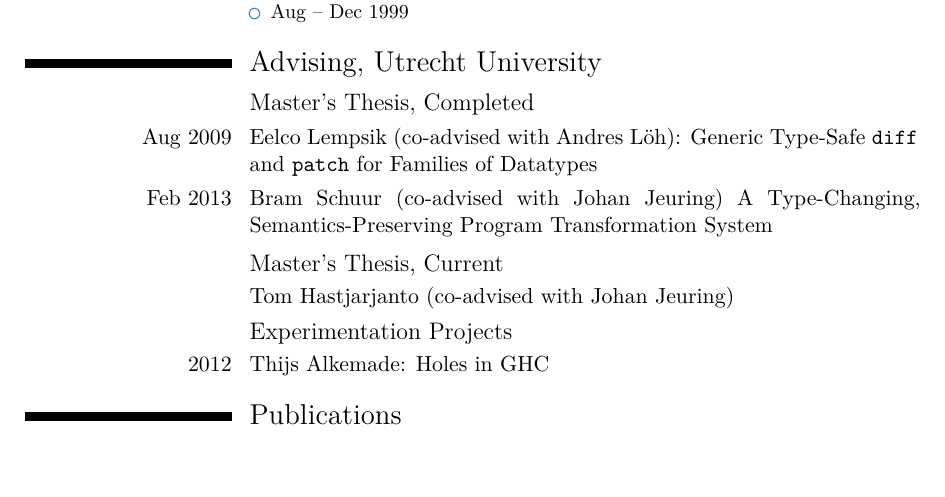
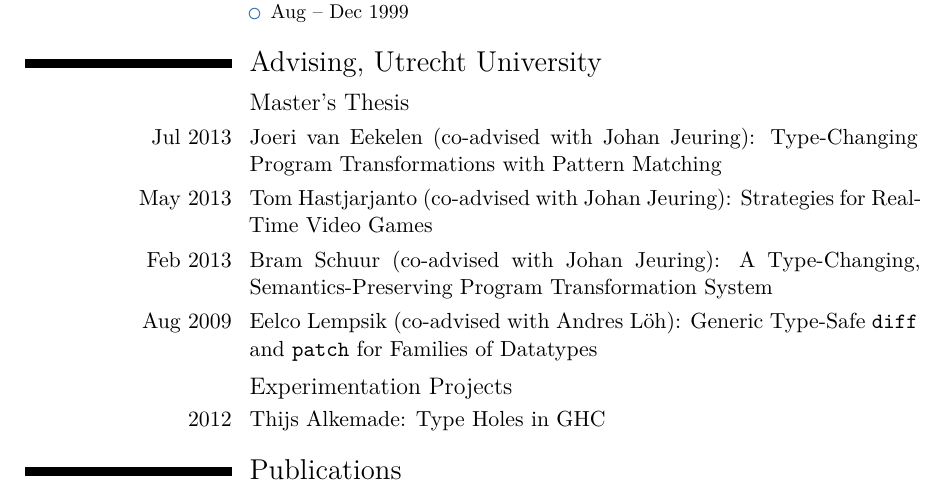
Before and after one commit to spl/cv, a LaTeX CV (current/cv.tex): part of page 3 of 4 before the commit and part of page 3 of 5 after it, cut so that both start at the same text, the shorter picture padded with empty space. Compiled offline with XeLaTeX; a LaTeX package or settings file that is missing is left out.

Commit message:
Update advising

```diff
--- a/current/cv.tex
+++ b/current/cv.tex
@@ -315,18 +315,16 @@
 
 \section{Advising, \uu}
 
-\subsection{Master's Thesis, Completed}
+\subsection{Master's Thesis}
 
+\cvitem{Jul 2013}{Joeri van Eekelen (co-advised with Johan Jeuring): Type-Changing Program Transformations with Pattern Matching}
+\cvitem{May 2013}{Tom Hastjarjanto (co-advised with Johan Jeuring): Strategies for Real-Time Video Games}
+\cvitem{Feb 2013}{Bram Schuur (co-advised with Johan Jeuring): A Type-Changing, Semantics-Preserving Program Transformation System}
 \cvitem{Aug 2009}{Eelco Lempsik (co-advised with Andres Löh): Generic Type-Safe \texttt{diff} and \texttt{patch} for Families of Datatypes}
-\cvitem{Feb 2013}{Bram Schuur (co-advised with Johan Jeuring) A Type-Changing, Semantics-Preserving Program Transformation System}
-
-\subsection{Master's Thesis, Current}
-
-\cvitem{}{Tom Hastjarjanto (co-advised with Johan Jeuring)}
 
 \subsection{Experimentation Projects}
 
-\cvitem{2012}{Thijs Alkemade: Holes in GHC}
+\cvitem{2012}{Thijs Alkemade: Type Holes in GHC}
 
 %-------------------------------------------------------------------------------
 
```
